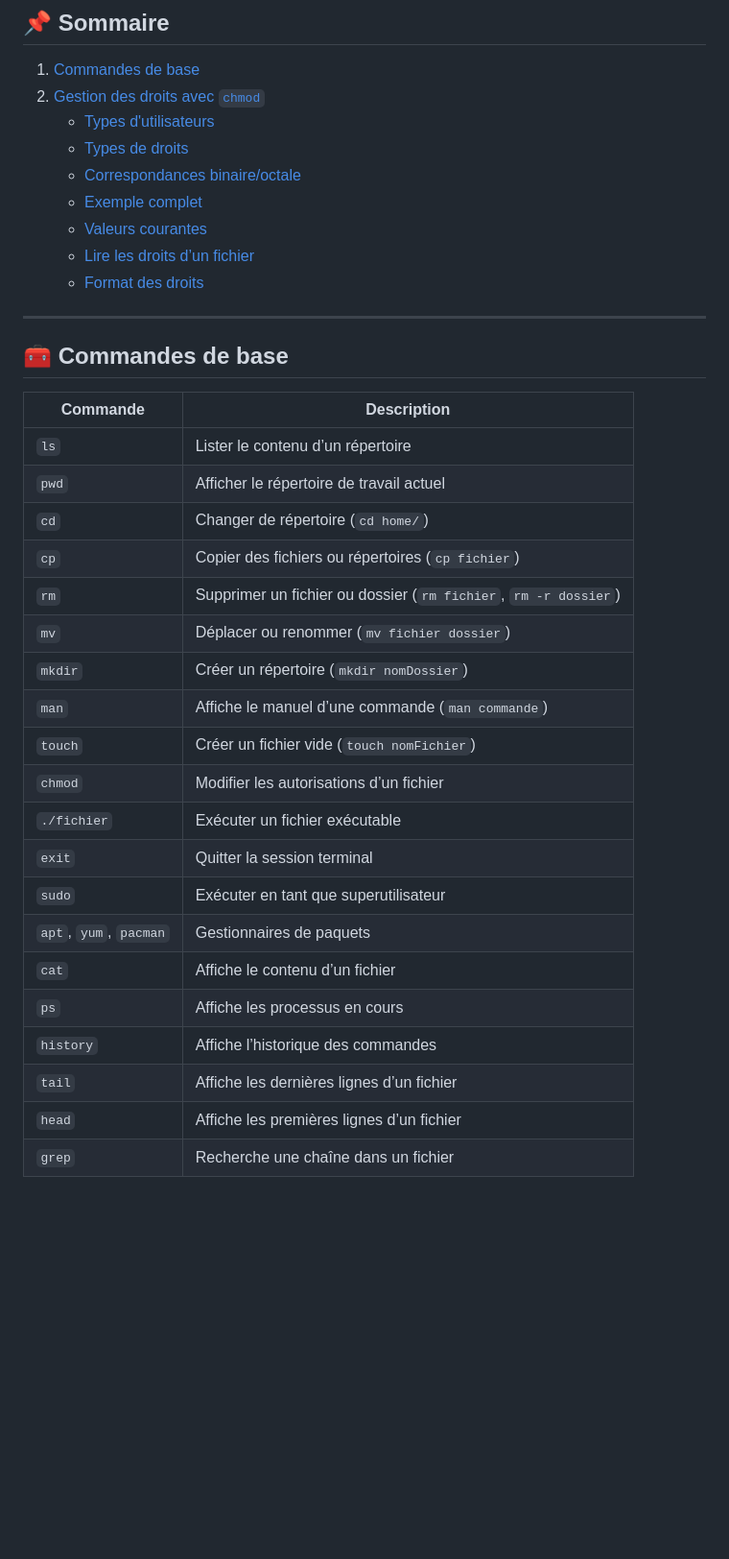
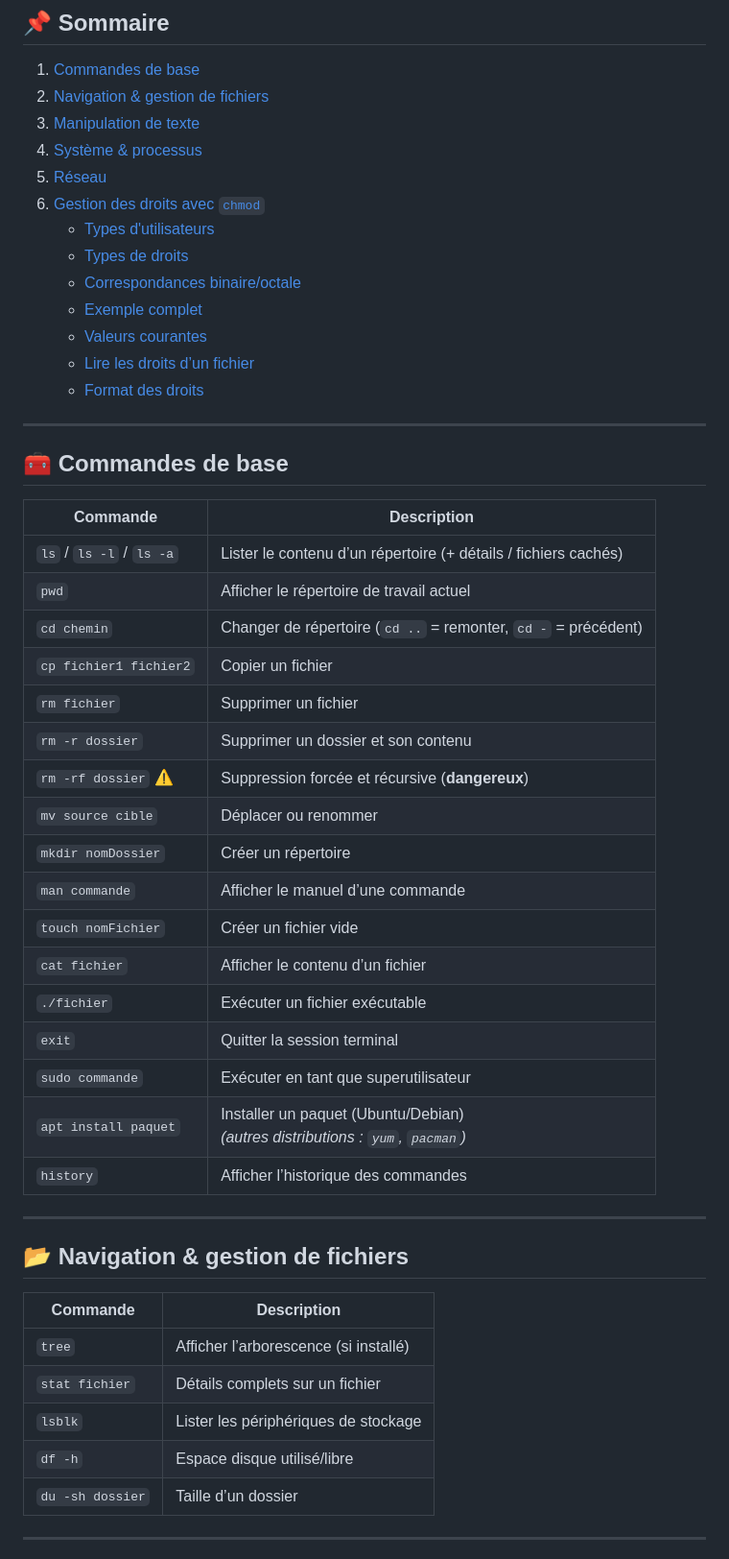
Before and after one commit to AlexerV/alexer-programmation, a Markdown page: linux/commandes.md, the part around the change printed below. Shown: that part at 96% size. Drawn GitHub-style; blank space fills up the shorter version.

```diff
--- a/linux/commandes.md
+++ b/linux/commandes.md
@@ -9,7 +9,11 @@ Ce document rassemble les commandes essentielles pour utiliser efficacement un t
 ## 📌 Sommaire
 
 1. [Commandes de base](#commandes-de-base)
-2. [Gestion des droits avec `chmod`](#gestion-des-droits-avec-chmod)
+2. [Navigation & gestion de fichiers](#navigation--gestion-de-fichiers)
+3. [Manipulation de texte](#manipulation-de-texte)
+4. [Système & processus](#système--processus)
+5. [Réseau](#réseau)
+6. [Gestion des droits avec `chmod`](#gestion-des-droits-avec-chmod)
    - [Types d'utilisateurs](#types-dutilisateurs)
    - [Types de droits](#types-de-droits)
    - [Correspondances binaire/octale](#correspondances-binaire--octale)
@@ -22,25 +26,37 @@ Ce document rassemble les commandes essentielles pour utiliser efficacement un t
 
 ## 🧰 Commandes de base
 
-| Commande        | Description |
-|-----------------|-------------|
-| `ls`            | Lister le contenu d’un répertoire |
-| `pwd`           | Afficher le répertoire de travail actuel |
-| `cd`            | Changer de répertoire (`cd home/`) |
-| `cp`            | Copier des fichiers ou répertoires (`cp fichier`) |
-| `rm`            | Supprimer un fichier ou dossier (`rm fichier`, `rm -r dossier`) |
-| `mv`            | Déplacer ou renommer (`mv fichier dossier`) |
-| `mkdir`         | Créer un répertoire (`mkdir nomDossier`) |
-| `man`           | Affiche le manuel d’une commande (`man commande`) |
-| `touch`         | Créer un fichier vide (`touch nomFichier`) |
-| `chmod`         | Modifier les autorisations d’un fichier |
-| `./fichier`     | Exécuter un fichier exécutable |
-| `exit`          | Quitter la session terminal |
-| `sudo`          | Exécuter en tant que superutilisateur |
-| `apt`, `yum`, `pacman` | Gestionnaires de paquets |
-| `cat`           | Affiche le contenu d’un fichier |
-| `ps`            | Affiche les processus en cours |
-| `history`       | Affiche l’historique des commandes |
-| `tail`          | Affiche les dernières lignes d’un fichier |
-| `head`          | Affiche les premières lignes d’un fichier |
-| `grep`          | Recherche une chaîne dans un fichier |
+| Commande                  | Description |
+|---------------------------|-------------|
+| `ls` / `ls -l` / `ls -a` | Lister le contenu d’un répertoire (+ détails / fichiers cachés) |
+| `pwd`                     | Afficher le répertoire de travail actuel |
+| `cd chemin`               | Changer de répertoire (`cd ..` = remonter, `cd -` = précédent) |
+| `cp fichier1 fichier2`    | Copier un fichier |
+| `rm fichier`              | Supprimer un fichier |
+| `rm -r dossier`           | Supprimer un dossier et son contenu |
+| `rm -rf dossier` ⚠️       | Suppression forcée et récursive (**dangereux**) |
+| `mv source cible`         | Déplacer ou renommer |
+| `mkdir nomDossier`        | Créer un répertoire |
+| `man commande`            | Afficher le manuel d’une commande |
+| `touch nomFichier`        | Créer un fichier vide |
+| `cat fichier`             | Afficher le contenu d’un fichier |
+| `./fichier`               | Exécuter un fichier exécutable |
+| `exit`                    | Quitter la session terminal |
+| `sudo commande`           | Exécuter en tant que superutilisateur |
+| `apt install paquet`      | Installer un paquet (Ubuntu/Debian) <br> *(autres distributions : `yum`, `pacman`)* |
+| `history`                 | Afficher l’historique des commandes |
+
+---
+
+## 📂 Navigation & gestion de fichiers
+
+| Commande          | Description |
+|-------------------|-------------|
+| `tree`            | Afficher l’arborescence (si installé) |
+| `stat fichier`    | Détails complets sur un fichier |
+| `lsblk`           | Lister les périphériques de stockage |
+| `df -h`           | Espace disque utilisé/libre |
+| `du -sh dossier`  | Taille d’un dossier |
+
+---
+
```
Also changed, not shown: other parts of linux/commandes.md (+40 -0 lines).
